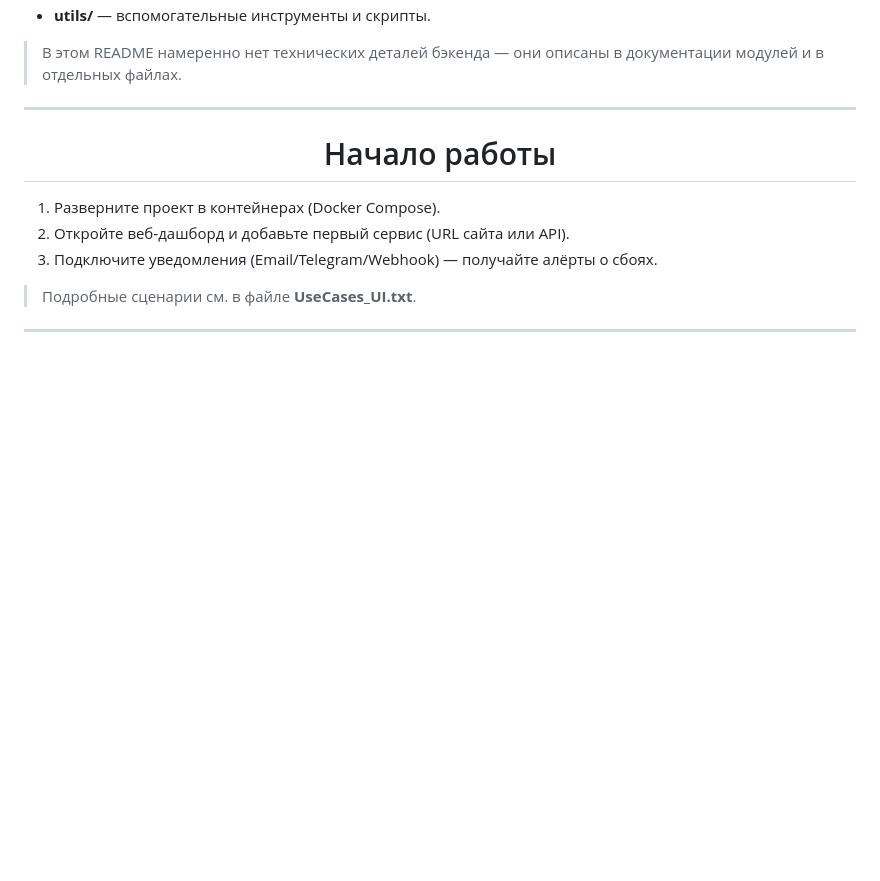
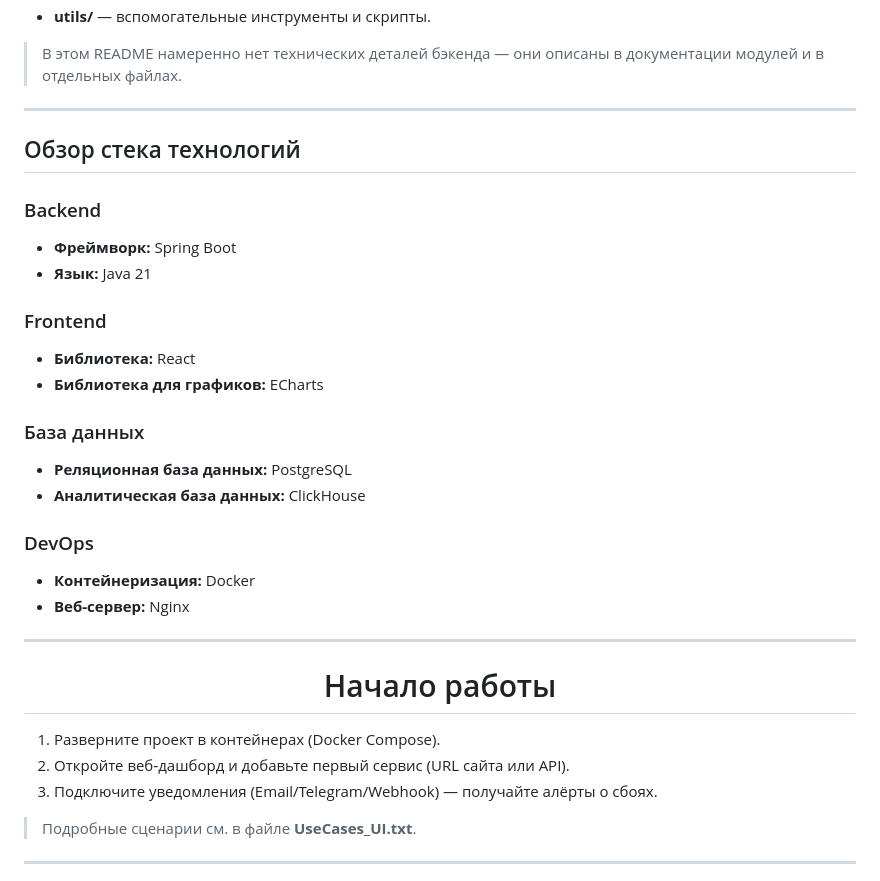
Before and after one commit to Team-taxisty/PingTower, a Markdown page: README.md, the part around the change. GitHub-like rendering; blank space fills up the shorter version.

Commit message:
docs: Update README.md

```diff
--- a/README.md
+++ b/README.md
@@ -41,6 +41,27 @@
 - **utils/** — вспомогательные инструменты и скрипты.
 
 > В этом README намеренно нет технических деталей бэкенда — они описаны в документации модулей и в отдельных файлах.
+
+---
+
+## Обзор стека технологий
+
+### Backend
+- **Фреймворк:** Spring Boot
+- **Язык:** Java 21
+
+### Frontend
+- **Библиотека:** React
+- **Библиотека для графиков:** ECharts
+
+### База данных
+- **Реляционная база данных:** PostgreSQL
+- **Аналитическая база данных:** ClickHouse
+
+### DevOps
+- **Контейнеризация:** Docker
+- **Веб-сервер:** Nginx
+
 
 ---
 
```
